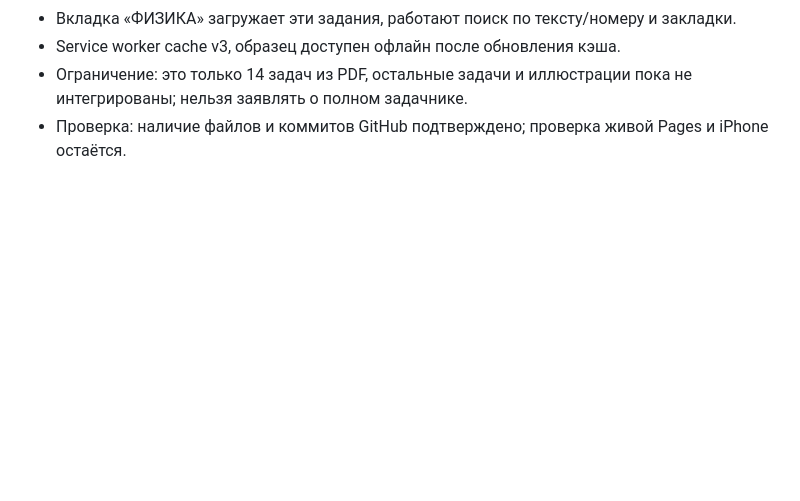
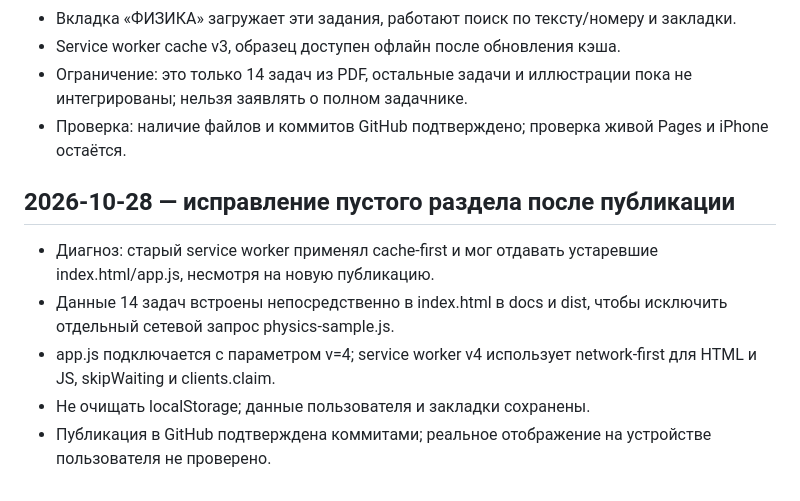
Before and after one commit to romentiy2012-droid/cap-terminal, a Markdown page: WORKLOG.md, the part around the change. GitHub-like rendering; blank space fills up the shorter version.

Commit message:
docs: record PWA cache fix and test limitations

```diff
--- a/WORKLOG.md
+++ b/WORKLOG.md
@@ -41,3 +41,10 @@
 - Service worker cache v3, образец доступен офлайн после обновления кэша.
 - Ограничение: это только 14 задач из PDF, остальные задачи и иллюстрации пока не интегрированы; нельзя заявлять о полном задачнике.
 - Проверка: наличие файлов и коммитов GitHub подтверждено; проверка живой Pages и iPhone остаётся.
+
+## 2026-10-28 — исправление пустого раздела после публикации
+- Диагноз: старый service worker применял cache-first и мог отдавать устаревшие index.html/app.js, несмотря на новую публикацию.
+- Данные 14 задач встроены непосредственно в index.html в docs и dist, чтобы исключить отдельный сетевой запрос physics-sample.js.
+- app.js подключается с параметром v=4; service worker v4 использует network-first для HTML и JS, skipWaiting и clients.claim.
+- Не очищать localStorage; данные пользователя и закладки сохранены.
+- Публикация в GitHub подтверждена коммитами; реальное отображение на устройстве пользователя не проверено.
```
